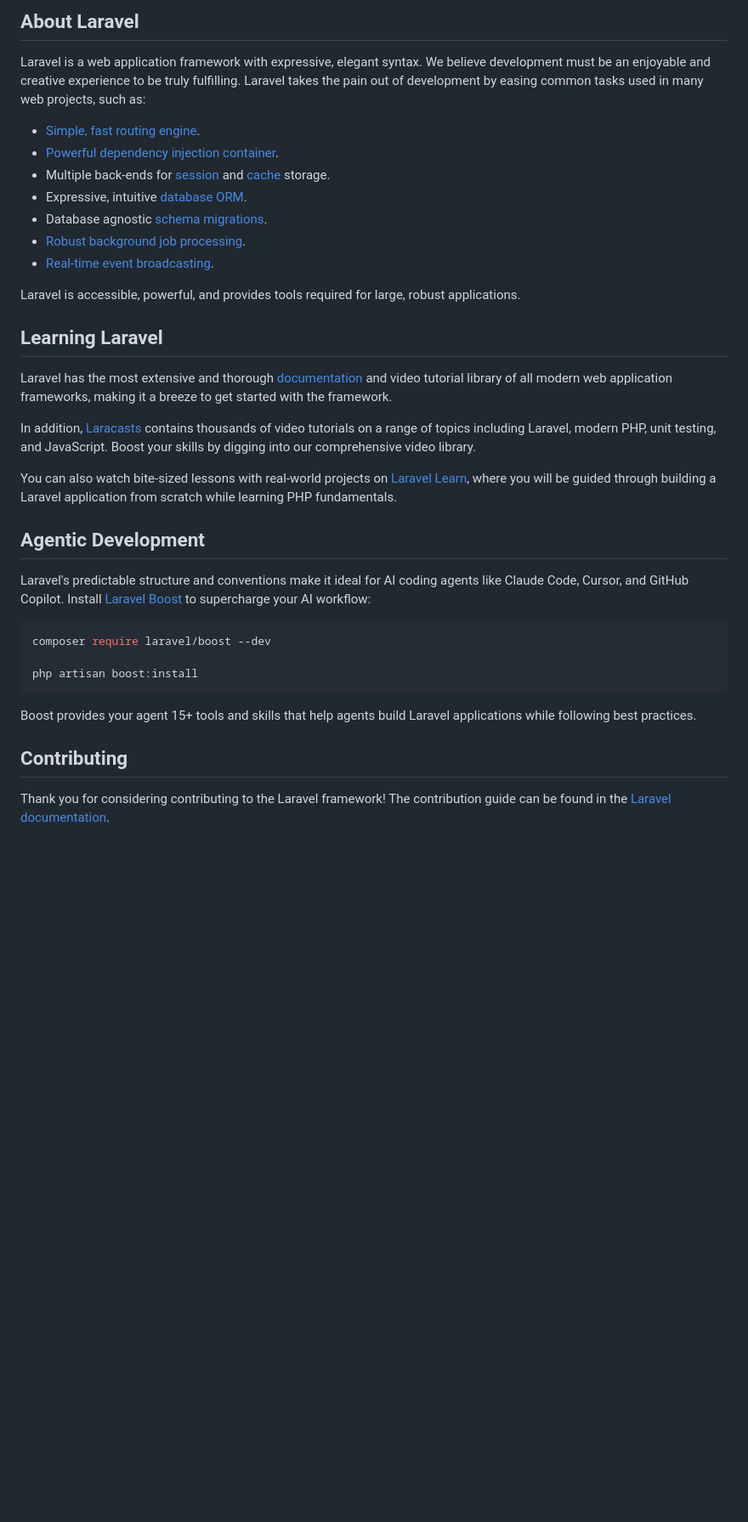
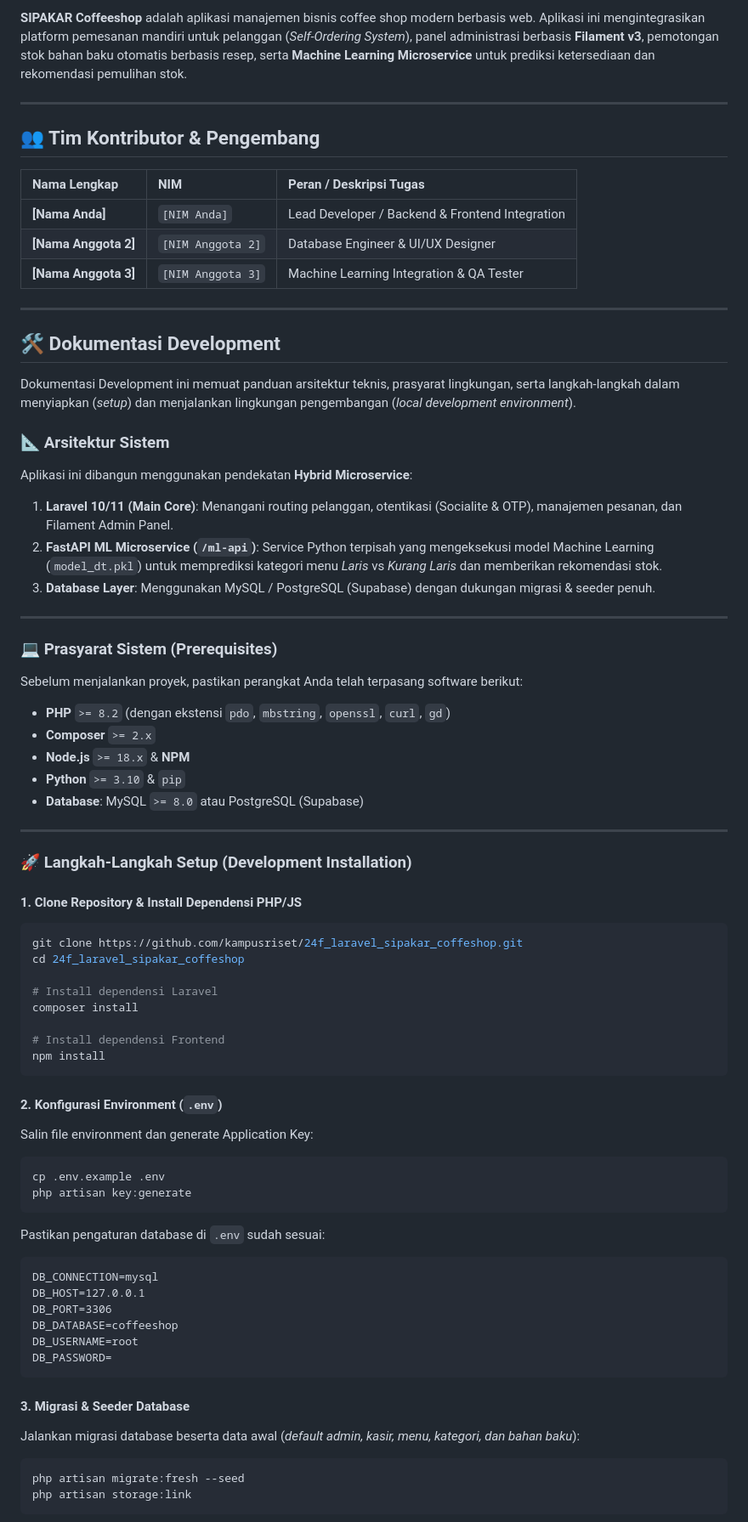
Before and after one commit to kampusriset/24f_laravel_sipakar_coffeshop, a Markdown page: README.md, the part around one of its changes. Shown at 85% size. GitHub-like rendering; blank space fills up the shorter version.

Commit message:
docs: perbarui README.md dengan identitas tim, dokumentasi development, dan diagram flowchart Mermaid

````diff
--- a/README.md
+++ b/README.md
@@ -9,39 +8,75 @@
 
-## About Laravel
+**SIPAKAR Coffeeshop** adalah aplikasi manajemen bisnis coffee shop modern berbasis web. Aplikasi ini mengintegrasikan platform pemesanan mandiri untuk pelanggan (*Self-Ordering System*), panel administrasi berbasis **Filament v3**, pemotongan stok bahan baku otomatis berbasis resep, serta **Machine Learning Microservice** untuk prediksi ketersediaan dan rekomendasi pemulihan stok.
 
-Laravel is a web application framework with expressive, elegant syntax. We believe development must be an enjoyable and creative experience to be truly fulfilling. Laravel takes the pain out of development by easing common tasks used in many web projects, such as:
+---
 
-- [Simple, fast routing engine](https://laravel.com/docs/routing).
-- [Powerful dependency injection container](https://laravel.com/docs/container).
-- Multiple back-ends for [session](https://laravel.com/docs/session) and [cache](https://laravel.com/docs/cache) storage.
-- Expressive, intuitive [database ORM](https://laravel.com/docs/eloquent).
-- Database agnostic [schema migrations](https://laravel.com/docs/migrations).
-- [Robust background job processing](https://laravel.com/docs/queues).
-- [Real-time event broadcasting](https://laravel.com/docs/broadcasting).
+## 👥 Tim Kontributor & Pengembang
 
-Laravel is accessible, powerful, and provides tools required for large, robust applications.
+| Nama Lengkap | NIM | Peran / Deskripsi Tugas |
+| :--- | :--- | :--- |
+| **[Nama Anda]** | `[NIM Anda]` | Lead Developer / Backend & Frontend Integration |
+| **[Nama Anggota 2]** | `[NIM Anggota 2]` | Database Engineer & UI/UX Designer |
+| **[Nama Anggota 3]** | `[NIM Anggota 3]` | Machine Learning Integration & QA Tester |
 
-## Learning Laravel
+---
 
-Laravel has the most extensive and thorough [documentation](https://laravel.com/docs) and video tutorial library of all modern web application frameworks, making it a breeze to get started with the framework.
+## 🛠️ Dokumentasi Development
 
-In addition, [Laracasts](https://laracasts.com) contains thousands of video tutorials on a range of topics including Laravel, modern PHP, unit testing, and JavaScript. Boost your skills by digging into our comprehensive video library.
+Dokumentasi Development ini memuat panduan arsitektur teknis, prasyarat lingkungan, serta langkah-langkah dalam menyiapkan (*setup*) dan menjalankan lingkungan pengembangan (*local development environment*).
 
-You can also watch bite-sized lessons with real-world projects on [Laravel Learn](https://laravel.com/learn), where you will be guided through building a Laravel application from scratch while learning PHP fundamentals.
+### 📐 Arsitektur Sistem
+Aplikasi ini dibangun menggunakan pendekatan **Hybrid Microservice**:
+1. **Laravel 10/11 (Main Core)**: Menangani routing pelanggan, otentikasi (Socialite & OTP), manajemen pesanan, dan Filament Admin Panel.
+2. **FastAPI ML Microservice (`/ml-api`)**: Service Python terpisah yang mengeksekusi model Machine Learning (`model_dt.pkl`) untuk memprediksi kategori menu *Laris* vs *Kurang Laris* dan memberikan rekomendasi stok.
+3. **Database Layer**: Menggunakan MySQL / PostgreSQL (Supabase) dengan dukungan migrasi & seeder penuh.
 
-## Agentic Development
+---
 
-Laravel's predictable structure and conventions make it ideal for AI coding agents like Claude Code, Cursor, and GitHub Copilot. Install [Laravel Boost](https://laravel.com/docs/ai) to supercharge your AI workflow:
+### 💻 Prasyarat Sistem (Prerequisites)
+Sebelum menjalankan proyek, pastikan perangkat Anda telah terpasang software berikut:
+- **PHP** `>= 8.2` (dengan ekstensi `pdo`, `mbstring`, `openssl`, `curl`, `gd`)
+- **Composer** `>= 2.x`
+- **Node.js** `>= 18.x` & **NPM**
+- **Python** `>= 3.10` & `pip`
+- **Database**: MySQL `>= 8.0` atau PostgreSQL (Supabase)
 
+---
+
+### 🚀 Langkah-Langkah Setup (Development Installation)
+
+#### 1. Clone Repository & Install Dependensi PHP/JS
 ```bash
-composer require laravel/boost --dev
+git clone https://github.com/kampusriset/24f_laravel_sipakar_coffeshop.git
+cd 24f_laravel_sipakar_coffeshop
 
-php artisan boost:install
+# Install dependensi Laravel
+composer install
+
+# Install dependensi Frontend
+npm install
 ```
 
-Boost provides your agent 15+ tools and skills that help agents build Laravel applications while following best practices.
+#### 2. Konfigurasi Environment (`.env`)
+Salin file environment dan generate Application Key:
+```bash
+cp .env.example .env
+php artisan key:generate
+```
 
-## Contributing
+Pastikan pengaturan database di `.env` sudah sesuai:
+```dotenv
+DB_CONNECTION=mysql
+DB_HOST=127.0.0.1
+DB_PORT=3306
+DB_DATABASE=coffeeshop
+DB_USERNAME=root
+DB_PASSWORD=
+```
 
-Thank you for considering contributing to the Laravel framework! The contribution guide can be found in the [Laravel documentation](https://laravel.com/docs/contributions).
+#### 3. Migrasi & Seeder Database
+Jalankan migrasi database beserta data awal (*default admin, kasir, menu, kategori, dan bahan baku*):
+```bash
+php artisan migrate:fresh --seed
+php artisan storage:link
+```
 
````
Also changed, not shown: other parts of README.md (+118 -13 lines).
